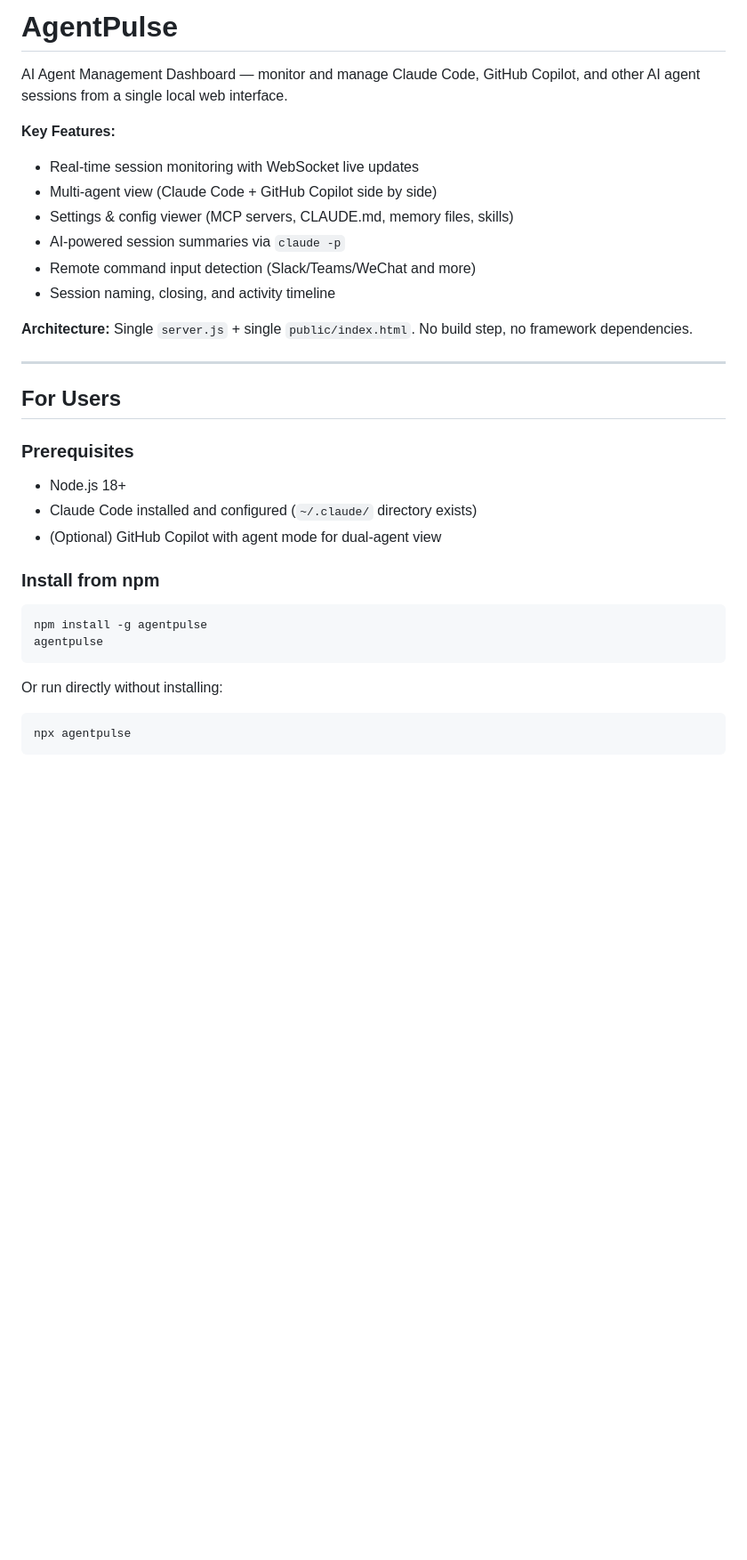
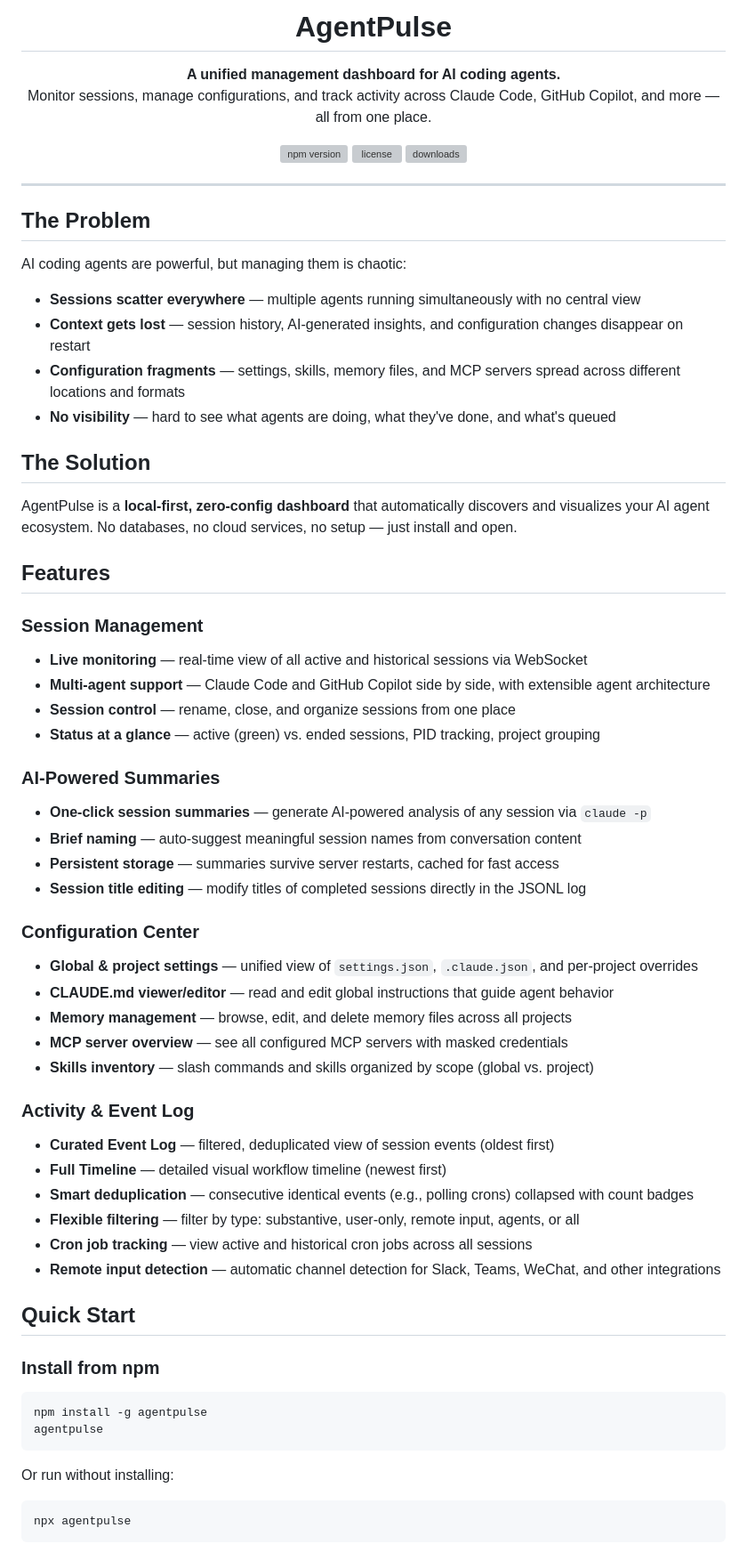
Before and after one commit to cdlliuy/AgentPulse, a Markdown page: README.md, the part around one of its changes. Shown at 89% size. Drawn GitHub-style; blank space fills up the shorter version; grey boxes are pictures that could not be loaded.

````diff
--- a/README.md
+++ b/README.md
@@ -1,26 +1,61 @@
-# AgentPulse
-
-AI Agent Management Dashboard — monitor and manage Claude Code, GitHub Copilot, and other AI agent sessions from a single local web interface.
-
-**Key Features:**
-- Real-time session monitoring with WebSocket live updates
-- Multi-agent view (Claude Code + GitHub Copilot side by side)
-- Settings & config viewer (MCP servers, CLAUDE.md, memory files, skills)
-- AI-powered session summaries via `claude -p`
-- Remote command input detection (Slack/Teams/WeChat and more)
-- Session naming, closing, and activity timeline
-
-**Architecture:** Single `server.js` + single `public/index.html`. No build step, no framework dependencies.
+<p align="center">
+  <h1 align="center">AgentPulse</h1>
+  <p align="center">
+    <strong>A unified management dashboard for AI coding agents.</strong><br>
+    Monitor sessions, manage configurations, and track activity across Claude Code, GitHub Copilot, and more — all from one place.
+  </p>
+  <p align="center">
+    <a href="https://www.npmjs.com/package/agentpulse"><img src="https://img.shields.io/npm/v/agentpulse" alt="npm version"></a>
+    <a href="https://github.com/cdlliuy/AgentPulse/blob/main/LICENSE"><img src="https://img.shields.io/npm/l/agentpulse" alt="license"></a>
+    <a href="https://www.npmjs.com/package/agentpulse"><img src="https://img.shields.io/npm/dt/agentpulse" alt="downloads"></a>
+  </p>
+</p>
 
 ---
 
-## For Users
+## The Problem
 
-### Prerequisites
+AI coding agents are powerful, but managing them is chaotic:
 
-- Node.js 18+
-- Claude Code installed and configured (`~/.claude/` directory exists)
-- (Optional) GitHub Copilot with agent mode for dual-agent view
+- **Sessions scatter everywhere** — multiple agents running simultaneously with no central view
+- **Context gets lost** — session history, AI-generated insights, and configuration changes disappear on restart
+- **Configuration fragments** — settings, skills, memory files, and MCP servers spread across different locations and formats
+- **No visibility** — hard to see what agents are doing, what they've done, and what's queued
+
+## The Solution
+
+AgentPulse is a **local-first, zero-config dashboard** that automatically discovers and visualizes your AI agent ecosystem. No databases, no cloud services, no setup — just install and open.
+
+## Features
+
+### Session Management
+- **Live monitoring** — real-time view of all active and historical sessions via WebSocket
+- **Multi-agent support** — Claude Code and GitHub Copilot side by side, with extensible agent architecture
+- **Session control** — rename, close, and organize sessions from one place
+- **Status at a glance** — active (green) vs. ended sessions, PID tracking, project grouping
+
+### AI-Powered Summaries
+- **One-click session summaries** — generate AI-powered analysis of any session via `claude -p`
+- **Brief naming** — auto-suggest meaningful session names from conversation content
+- **Persistent storage** — summaries survive server restarts, cached for fast access
+- **Session title editing** — modify titles of completed sessions directly in the JSONL log
+
+### Configuration Center
+- **Global & project settings** — unified view of `settings.json`, `.claude.json`, and per-project overrides
+- **CLAUDE.md viewer/editor** — read and edit global instructions that guide agent behavior
+- **Memory management** — browse, edit, and delete memory files across all projects
+- **MCP server overview** — see all configured MCP servers with masked credentials
+- **Skills inventory** — slash commands and skills organized by scope (global vs. project)
+
+### Activity & Event Log
+- **Curated Event Log** — filtered, deduplicated view of session events (oldest first)
+- **Full Timeline** — detailed visual workflow timeline (newest first)
+- **Smart deduplication** — consecutive identical events (e.g., polling crons) collapsed with count badges
+- **Flexible filtering** — filter by type: substantive, user-only, remote input, agents, or all
+- **Cron job tracking** — view active and historical cron jobs across all sessions
+- **Remote input detection** — automatic channel detection for Slack, Teams, WeChat, and other integrations
+
+## Quick Start
 
 ### Install from npm
 
@@ -29,7 +64,7 @@ npm install -g agentpulse
 agentpulse
 ```
 
-Or run directly without installing:
+Or run without installing:
 
 ```bash
 npx agentpulse
````
Also changed, not shown: other parts of README.md (+68 -134 lines).
